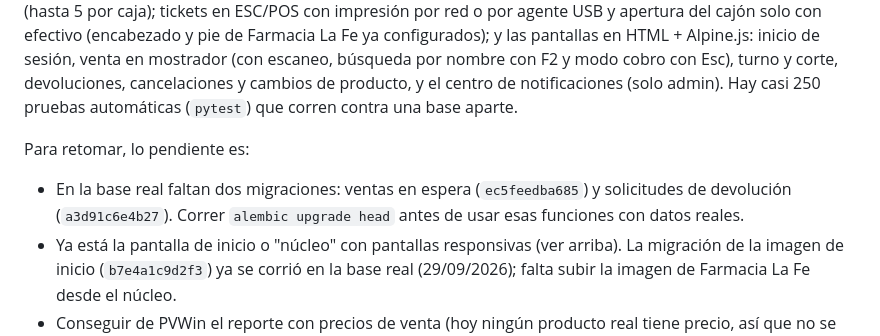
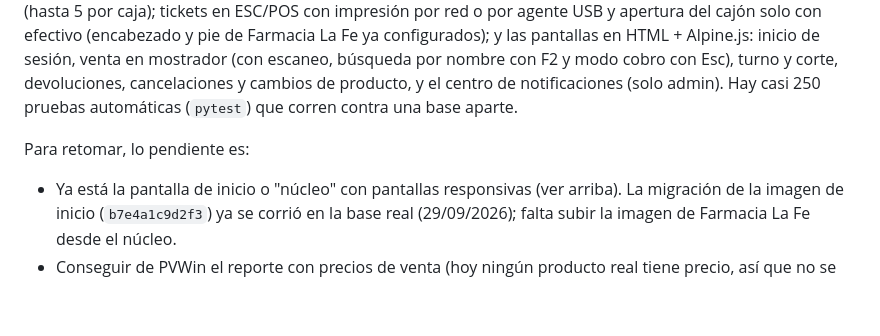
Before and after one commit to DValerioR/POS-Cuadra, a Markdown page: CONTEXTO.md, the part around the change. Rendered like a GitHub page; blank space fills up the shorter version.

Commit message:
Quita el pendiente de migraciones: ya se corrieron en la base real
Co-Authored-By: Claude Opus 5.5 <noreply@anthropic.com>

```diff
--- a/CONTEXTO.md
+++ b/CONTEXTO.md
@@ -173,7 +173,6 @@ De la etapa 1 ya están hechos (ver README.md) la estructura del proyecto, la co
 De la etapa 2 ya están hechos (ver README.md): cajas y turnos con corte de caja (un solo turno abierto por caja; ya existen "Mostrador 1" y "Mostrador 2" en la base real); ventas con cobro en efectivo, tarjeta y mixto, descuento de lotes por FEFO o por el lote que indica el vendedor, captura de caducidad al vender, desglose de IVA e IEPS y folios consecutivos; cancelaciones, devoluciones y cambios de producto (los hace el admin; el cajero pide devoluciones y cancelaciones y un admin las autoriza desde el centro de notificaciones); ventas en espera (hasta 5 por caja); tickets en ESC/POS con impresión por red o por agente USB y apertura del cajón solo con efectivo (encabezado y pie de Farmacia La Fe ya configurados); y las pantallas en HTML + Alpine.js: inicio de sesión, venta en mostrador (con escaneo, búsqueda por nombre con F2 y modo cobro con Esc), turno y corte, devoluciones, cancelaciones y cambios de producto, y el centro de notificaciones (solo admin). Hay casi 250 pruebas automáticas (`pytest`) que corren contra una base aparte.
 
 Para retomar, lo pendiente es:
-- En la base real faltan dos migraciones: ventas en espera (`ec5feedba685`) y solicitudes de devolución (`a3d91c6e4b27`). Correr `alembic upgrade head` antes de usar esas funciones con datos reales.
 - Ya está la pantalla de inicio o "núcleo" con pantallas responsivas (ver arriba). La migración de la imagen de inicio (`b7e4a1c9d2f3`) ya se corrió en la base real (29/09/2026); falta subir la imagen de Farmacia La Fe desde el núcleo.
 - Conseguir de PVWin el reporte con precios de venta (hoy ningún producto real tiene precio, así que no se puede vender con datos reales) y el catálogo completo de la A a la Z, y reimportar.
 - Probar la impresión en la farmacia: instalar el agente en una computadora de mostrador (`agente_impresion/LEEME.md`), configurar la caja y usar la prueba de impresión para revisar acentos, corte y cajón.
```
